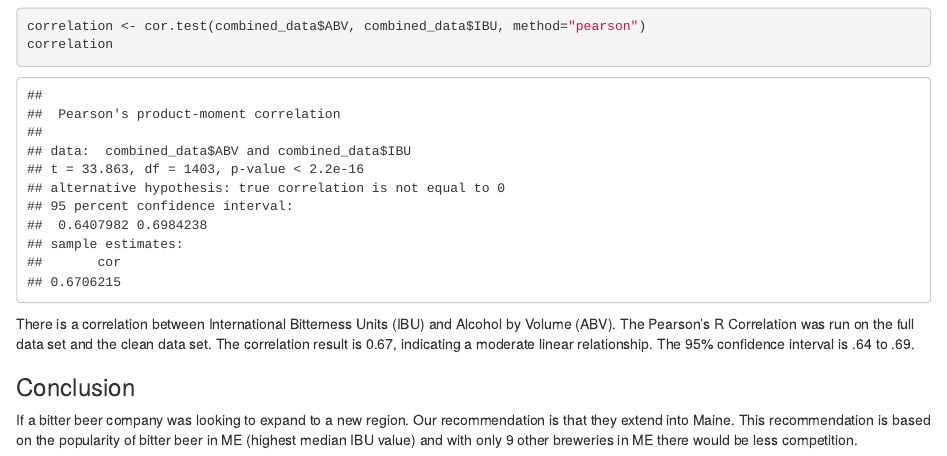
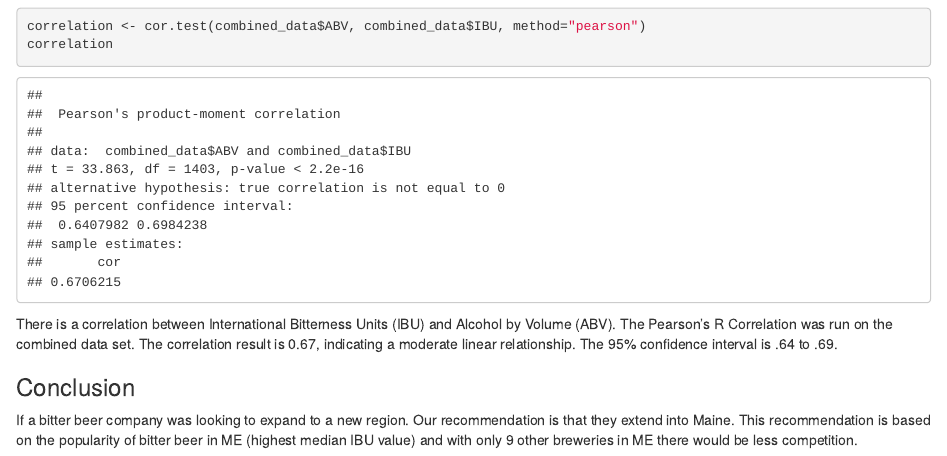
Before and after one commit to lepealec/MSDS-6306-First-Case-Study, an R Markdown document (Main_Project.Rmd): the page in a window 1100 px wide, from 7730 px down. The pictures show the output file Main_Project.html that the author committed with the source, opened offline.

Commit message:
fixed spelling mistakes

````diff
--- a/Main_Project.Rmd
+++ b/Main_Project.Rmd
@@ -192,7 +192,7 @@ correlation
 
 ```
 
-There is a correlation between International Bitterness Units (IBU) and Alcohol by Volume (ABV). The Pearson's R Correlation was run on the full data set and the clean data set. The correlation result is 0.67, indicating a moderate linear relationship. The 95% confidence interval is .64 to .69.
+There is a correlation between International Bitterness Units (IBU) and Alcohol by Volume (ABV). The Pearson's R Correlation was run on the combined data set. The correlation result is 0.67, indicating a moderate linear relationship. The 95% confidence interval is .64 to .69.
 
 ### Conclusion
 
````
Also changed, not shown: Main_Project.html, Main_Project.md.
